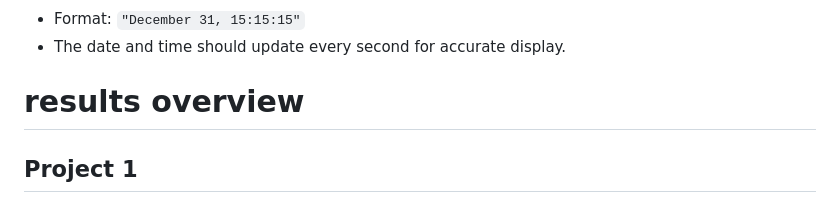
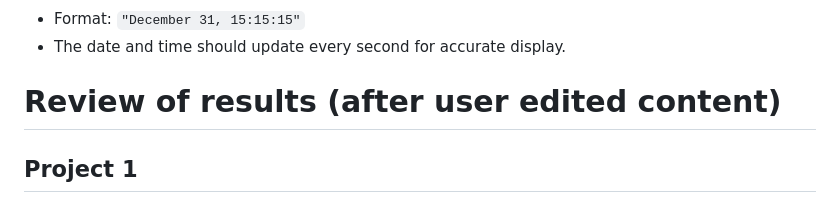
Before and after one commit to scisoftdev/slai-web-projects, a Markdown page: README.md, the part around the change. GitHub-like rendering.

```diff
--- a/README.md
+++ b/README.md
@@ -72,7 +72,7 @@ The task is to create a simple website with a single homepage using Django 4, wh
 - Format: `"December 31, 15:15:15"`
 - The date and time should update every second for accurate display.
 
-# results overview
+# Review of results (after user edited content)
 
 ## Project 1
 
```
